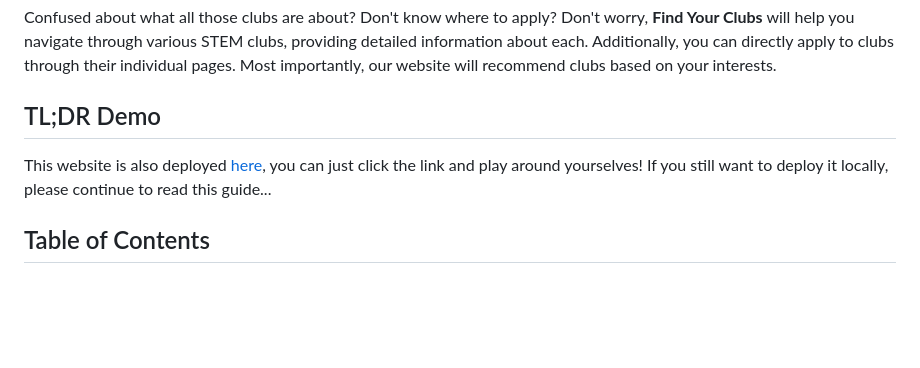
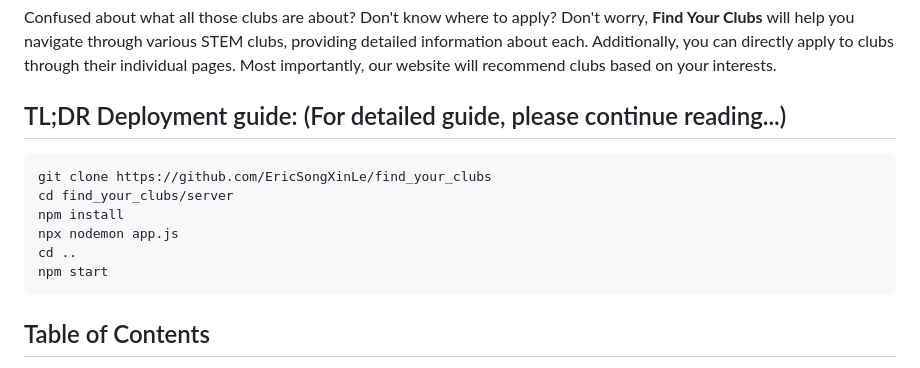
Before and after one commit to EricSongXinLe/find_your_clubs, a Markdown page: README.md, the part around the change. GitHub-like rendering; blank space fills up the shorter version.

Commit message:
Update README.md to include TL;DR

````diff
--- a/README.md
+++ b/README.md
@@ -2,9 +2,15 @@
 
 Confused about what all those clubs are about? Don't know where to apply? Don't worry, **Find Your Clubs** will help you navigate through various STEM clubs, providing detailed information about each. Additionally, you can directly apply to clubs through their individual pages. Most importantly, our website will recommend clubs based on your interests.
 
-## TL;DR Demo
-This website is also deployed [here](https://findyourclubs.ericsong.cn/), you can just click the link and play around yourselves! If you still want to deploy it locally, please continue to read this guide...
-
+## TL;DR Deployment guide: (For detailed guide, please continue reading...)
+```
+git clone https://github.com/EricSongXinLe/find_your_clubs
+cd find_your_clubs/server
+npm install
+npx nodemon app.js
+cd ..
+npm start
+```
 ## Table of Contents
 - [Features](https://github.com/EricSongXinLe/find_your_clubs/tree/new-main?tab=readme-ov-file#feature)
 - [Technologies](https://github.com/EricSongXinLe/find_your_clubs/tree/new-main?tab=readme-ov-file#technologies)
````
